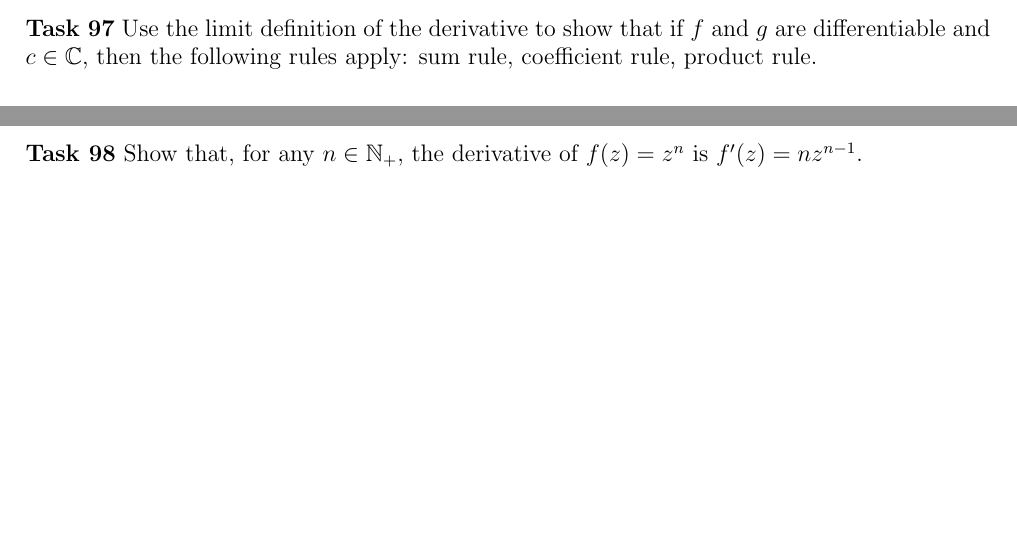
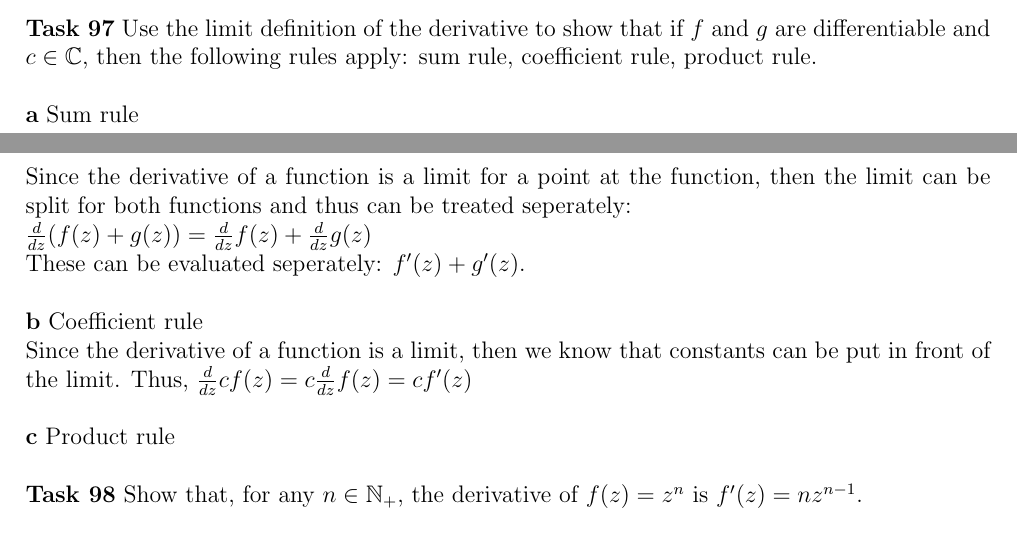
Before and after one commit to Publisher95/CA, a LaTeX document (solutions/solutions.tex): two parts of pages 48 and 49 of 49, joined at a grey line, cut so that both start at the same text, the shorter picture padded with empty space. Compiled offline with pdfLaTeX.

Commit message:
updated tasks

```diff
--- a/solutions/solutions.tex
+++ b/solutions/solutions.tex
@@ -2053,8 +2053,17 @@ Clearly the function is differentiable at $z_0$ and continuous at $z_0$ because
 
 %todo
 \noindent{\bf Task 97} Use the limit definition of the derivative to show that if $f$ and $g$ are differentiable and $c \in \mathbb{C}$, then the following rules apply: sum rule, coefficient rule, product rule.\\
-%\noindent{\bf a} \\
-
+
+\noindent{\bf a} Sum rule\\
+Since the derivative of a function is a limit for a point at the function, then the limit can be split for both functions and thus can be treated seperately:\\
+$\frac{d}{dz}(f(z) + g(z)) = \frac{d}{dz} f(z) + \frac{d}{dz} g(z)$\\
+These can be evaluated seperately: $f'(z) + g'(z)$.\\
+
+\noindent{\bf b} Coefficient rule\\
+Since the derivative of a function is a limit, then we know that constants can be put in front of the limit.
+Thus, $\frac{d}{dz} cf(z) = c \frac{d}{dz} f(z) = cf'(z)$\\
+
+\noindent{\bf c} Product rule\\
 
 
 
```
Also changed, not shown: solutions/solutions.tex (2 more changed lines).
